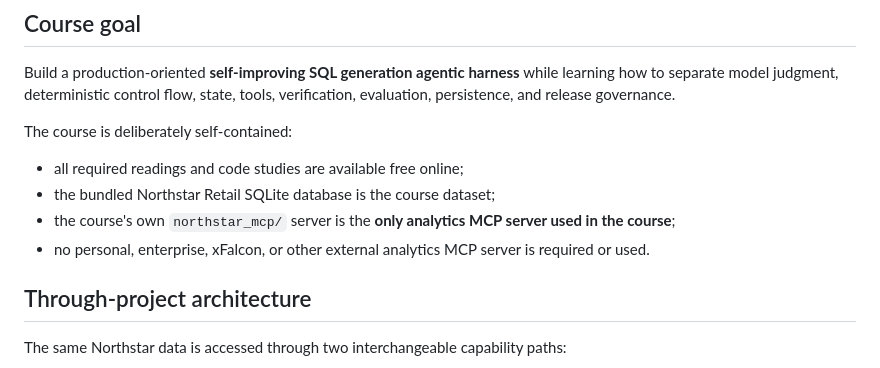
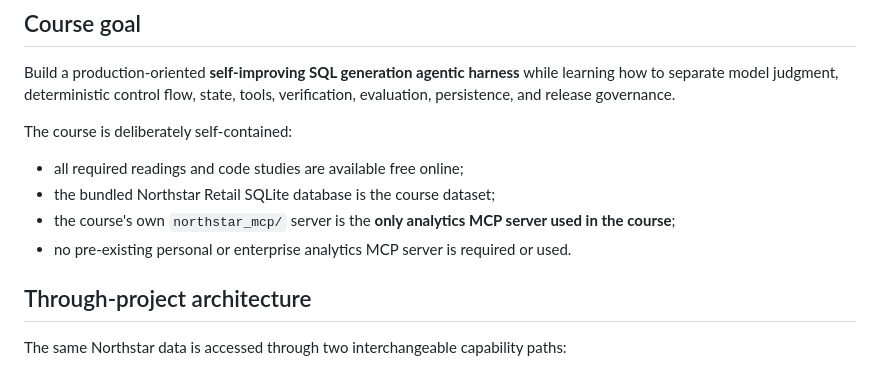
Before and after one commit to tniccum21/agentic-analytics-engineering, a Markdown page: CURRICULUM.md, the part around the change. Rendered like a GitHub page.

Commit message:
Keep curriculum generic to any learner

```diff
--- a/CURRICULUM.md
+++ b/CURRICULUM.md
@@ -13,7 +13,7 @@ The course is deliberately self-contained:
 - all required readings and code studies are available free online;
 - the bundled Northstar Retail SQLite database is the course dataset;
 - the course's own `northstar_mcp/` server is the **only analytics MCP server used in the course**;
-- no personal, enterprise, xFalcon, or other external analytics MCP server is required or used.
+- no pre-existing personal or enterprise analytics MCP server is required or used.
 
 ## Through-project architecture
 
```
